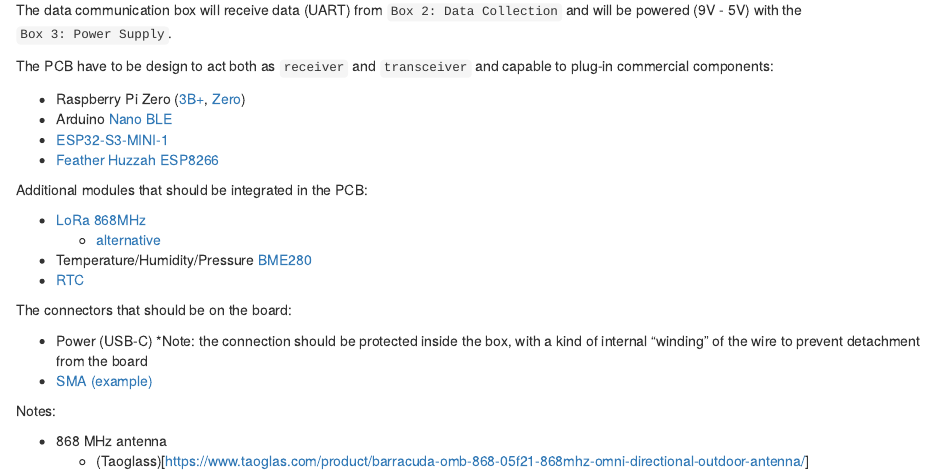
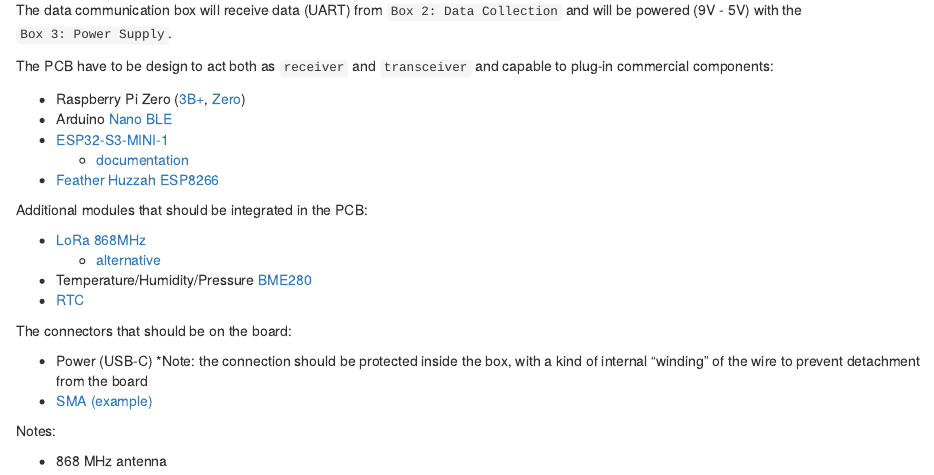
Before and after one commit to theRosyProject/PIONEER, an R Markdown document (hardware/0_hardware_list.Rmd): the page in a window 1100 px wide, from 270 px down. Rendered offline with R 4.5, knitr and Pandoc, with nearby package versions.

Commit message:
fix: adding documentation for ESP32

```diff
--- a/hardware/0_hardware_list.Rmd
+++ b/hardware/0_hardware_list.Rmd
@@ -22,6 +22,7 @@
 - Raspberry Pi Zero ([3B+](https://www.raspberrypi.com/products/raspberry-pi-3-model-b-plus/), [Zero](https://www.raspberrypi.com/products/raspberry-pi-zero-2-w/))
 - Arduino [Nano BLE](https://store-usa.arduino.cc/products/arduino-nano-33-ble?selectedStore=us)
 - [ESP32-S3-MINI-1](https://www.adafruit.com/product/5477)
+   - [documentation](https://docs.espressif.com/projects/arduino-esp32/en/latest/installing.html)
 - [Feather Huzzah ESP8266](https://www.adafruit.com/product/2821)
 
 Additional modules that should be integrated in the PCB:
```
